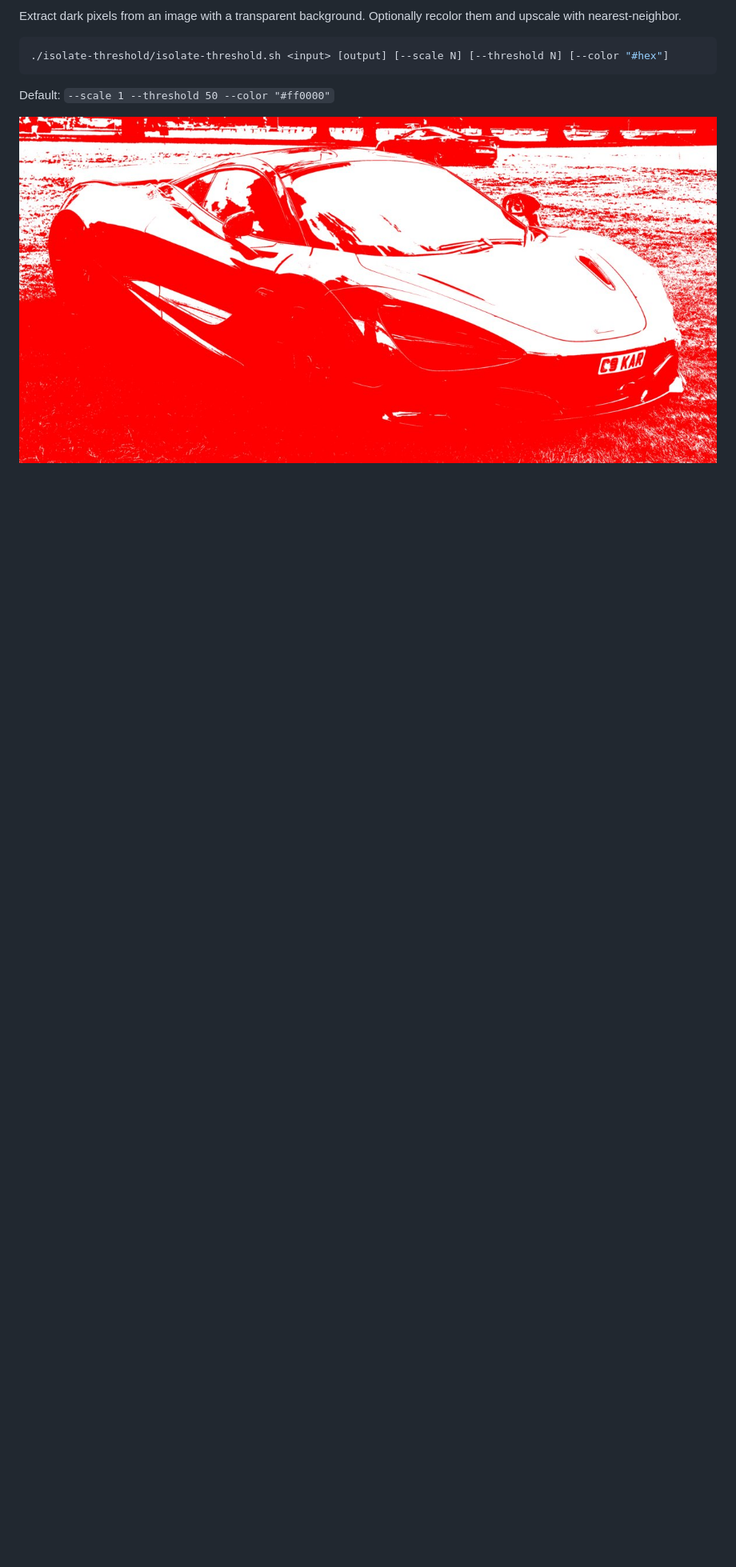
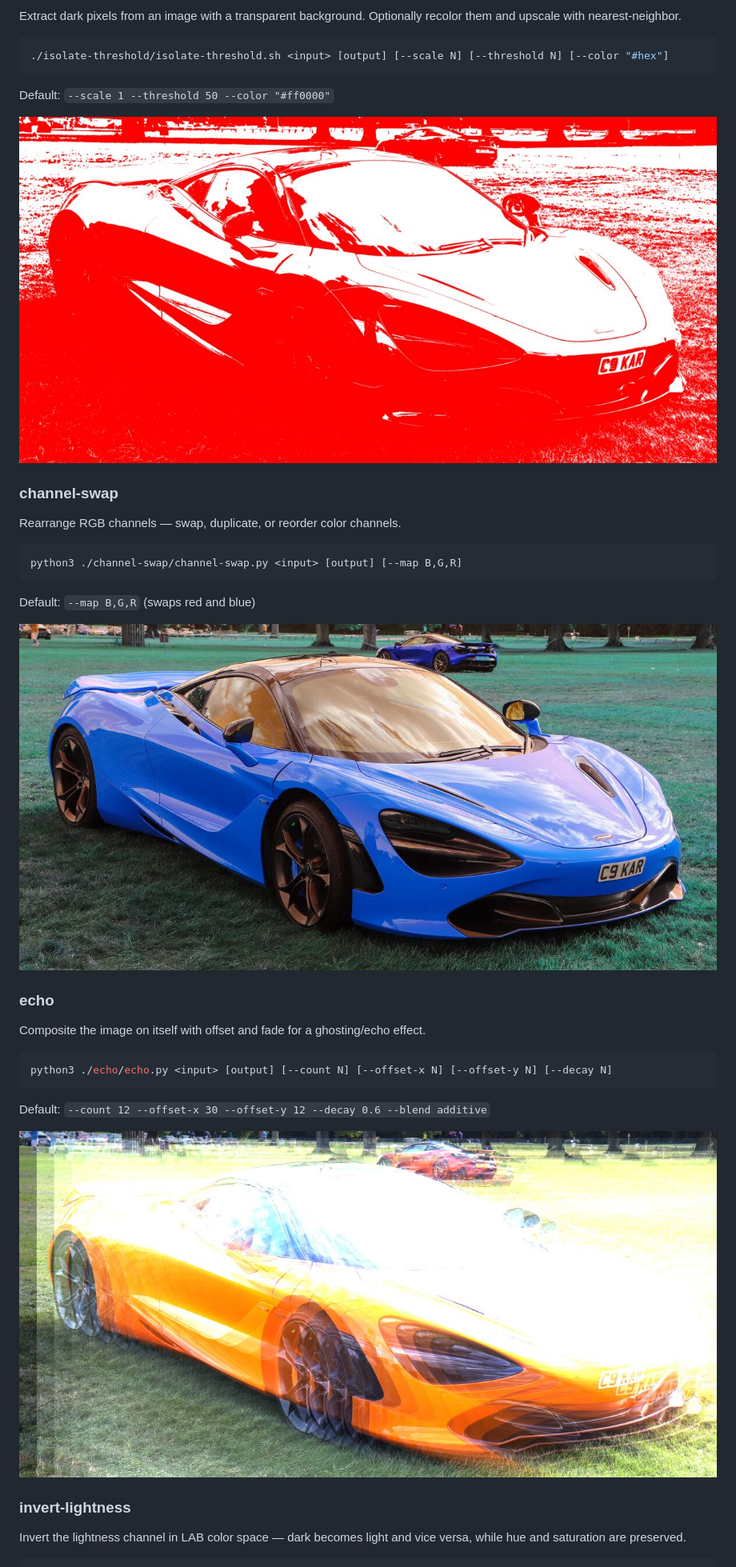
Before and after one commit to powerful-user/op-img, a Markdown page: README.md, the part around one of its changes. Shown at 80% size. Rendered like a GitHub page; blank space fills up the shorter version.

````diff
--- a/README.md
+++ b/README.md
@@ -167,3 +167,32 @@ Extract dark pixels from an image with a transparent background. Optionally reco
 Default: `--scale 1 --threshold 50 --color "#ff0000"`
 
 ![isolate-threshold example](_output/mclaren-threshold.jpg)
+
+### channel-swap
+
+Rearrange RGB channels — swap, duplicate, or reorder color channels.
+
+```bash
+python3 ./channel-swap/channel-swap.py <input> [output] [--map B,G,R]
+```
+
+Default: `--map B,G,R` (swaps red and blue)
+
+![channel-swap example](_output/mclaren-chswap.jpg)
+
+### echo
+
+Composite the image on itself with offset and fade for a ghosting/echo effect.
+
+```bash
+python3 ./echo/echo.py <input> [output] [--count N] [--offset-x N] [--offset-y N] [--decay N]
+```
+
+Default: `--count 12 --offset-x 30 --offset-y 12 --decay 0.6 --blend additive`
+
+![echo example](_output/mclaren-echo.jpg)
+
+### invert-lightness
+
+Invert the lightness channel in LAB color space — dark becomes light and vice versa, while hue and saturation are preserved.
+
````
Also changed, not shown: other parts of README.md (+117 -6 lines).
